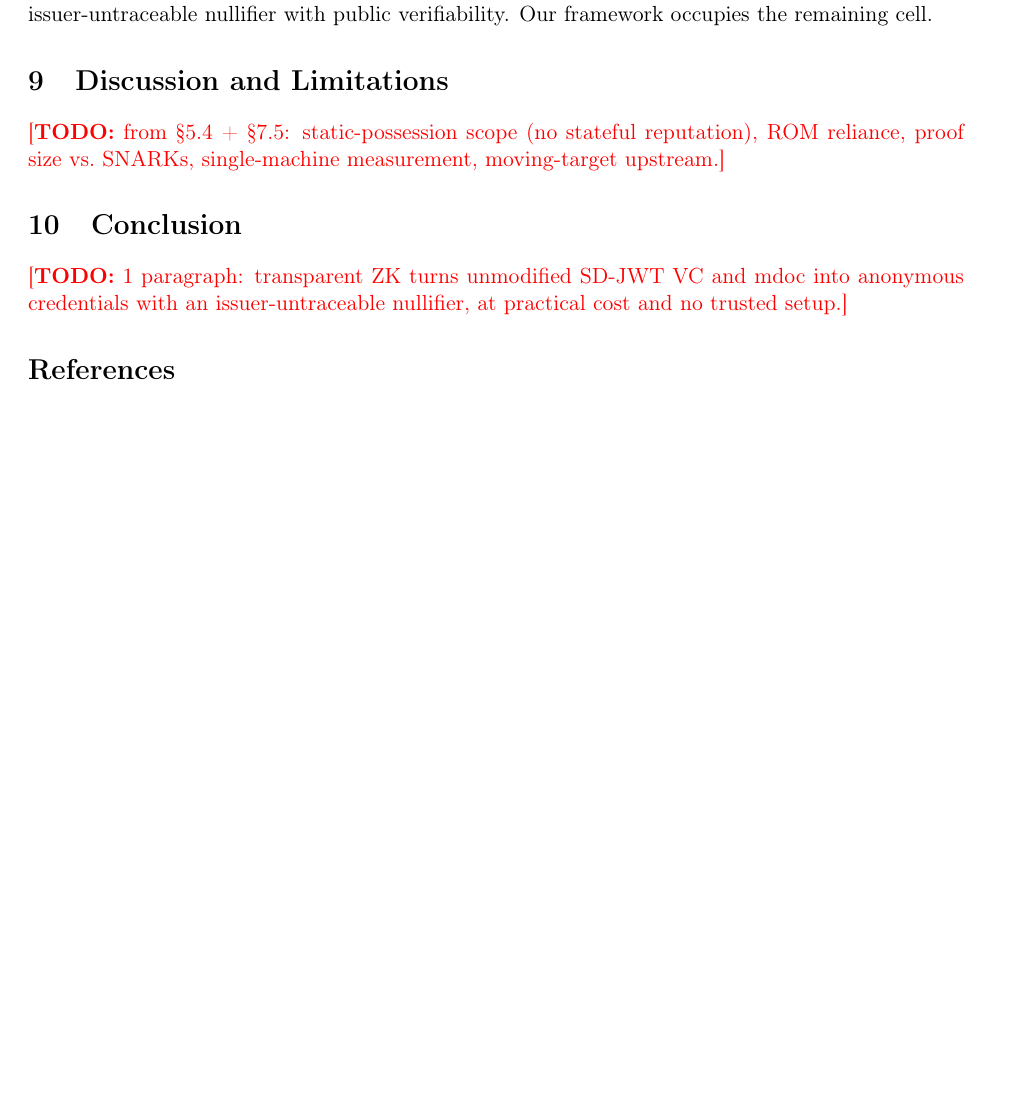
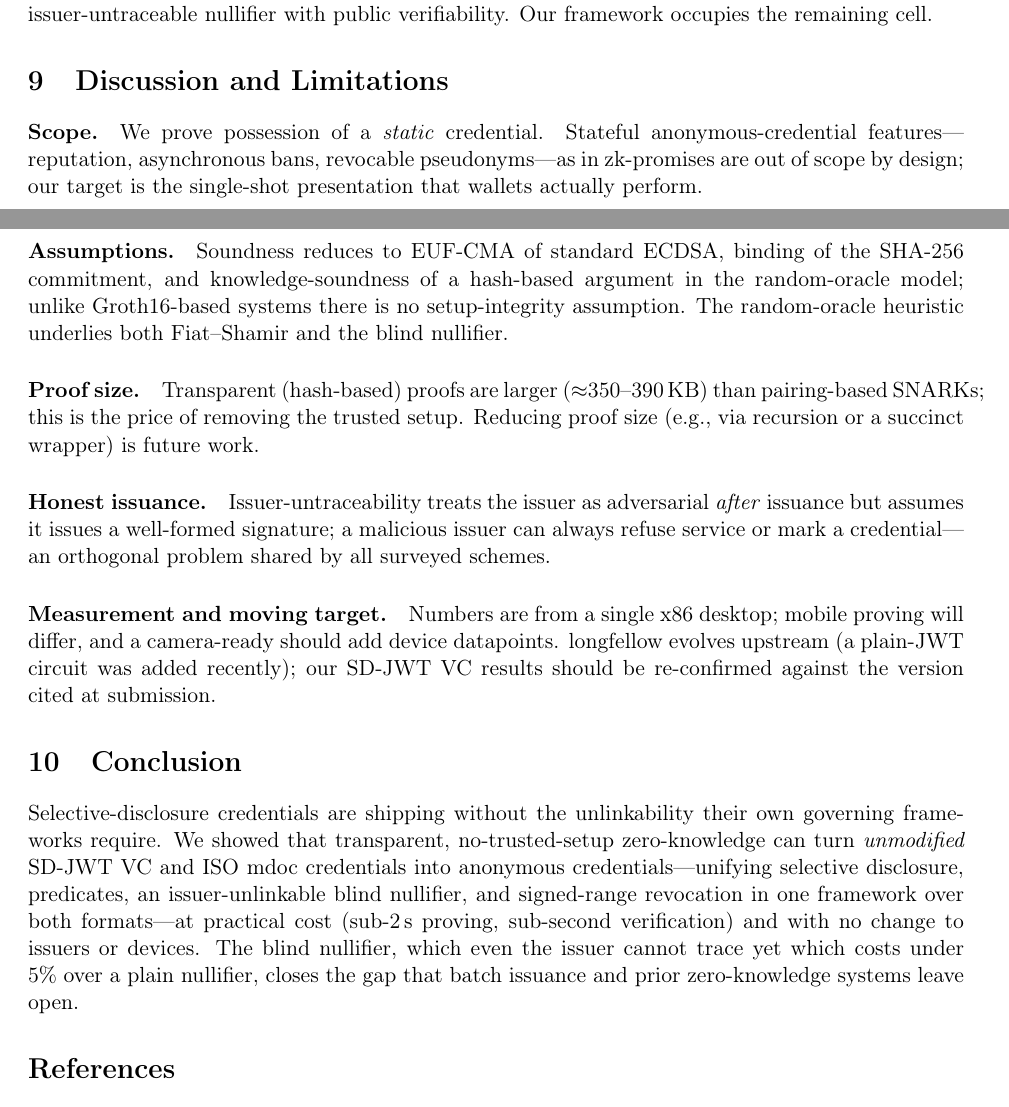
Before and after one commit to lukasjhan/longfellow, a LaTeX paper (paper/paper.tex): part of page 11 of 13 before the commit and two parts of pages 11 and 12 of 14 after it, the two joined at a grey line, cut so that both start at the same text, the shorter picture padded with empty space. Compiled offline with pdfLaTeX.

Commit message:
docs(paper): fill background/impl/discussion/conclusion, add seam figure
- Write the §2 Background, §6 Implementation, §9 Discussion, and §10 Conclusion
  sections (were stubs).
- Add Figure 1: TikZ split-circuit seam (signature F_p ⊕ hash GF(2^128) linked by
  MAC over e/dpk/e_span) with the predicate / blind-nullifier / revocation blocks.
- Confirm and finalize Idemix (CL/Strong-RSA, multi-show) and U-Prove (Brands/DL,
  one-show) related-work facts; drop the provisional caveat.
Builds clean: 14 pages, no errors, no undefined refs/cites.

```diff
--- a/paper/paper.tex
+++ b/paper/paper.tex
@@ -19,6 +19,8 @@
 \usepackage{graphicx}
 \usepackage{pifont}      % \ding for check/cross marks
 \usepackage{xcolor}
+\usepackage{tikz}
+\usetikzlibrary{arrows.meta,positioning,fit,backgrounds,calc}
 \usepackage[hidelinks]{hyperref}
 
 % comparison-table marks
@@ -649,13 +683,38 @@ Compact e-cash~\cite{chl2005} & CL / Strong-RSA & T & own coin & --- & --- & \cm
 
 % =====================================================================
 \section{Discussion and Limitations}\label{sec:discussion}
-\TODO{from \S5.4 + \S7.5: static-possession scope (no stateful reputation), ROM
-reliance, proof size vs.\ SNARKs, single-machine measurement, moving-target upstream.}
+\paragraph{Scope.} We prove possession of a \emph{static} credential. Stateful
+anonymous-credential features---reputation, asynchronous bans, revocable
+pseudonyms---as in zk-promises are out of scope by design; our target is the
+single-shot presentation that wallets actually perform.
+\paragraph{Assumptions.} Soundness reduces to EUF-CMA of standard ECDSA, binding of the
+SHA-256 commitment, and knowledge-soundness of a hash-based argument in the
+random-oracle model; unlike Groth16-based systems there is no setup-integrity
+assumption. The random-oracle heuristic underlies both Fiat--Shamir and the blind
+nullifier.
+\paragraph{Proof size.} Transparent (hash-based) proofs are larger
+($\approx$350--390\,KB) than pairing-based SNARKs; this is the price of removing the
+trusted setup. Reducing proof size (e.g., via recursion or a succinct wrapper) is
+future work.
+\paragraph{Honest issuance.} Issuer-untraceability treats the issuer as adversarial
+\emph{after} issuance but assumes it issues a well-formed signature; a malicious issuer
+can always refuse service or mark a credential---an orthogonal problem shared by all
+surveyed schemes.
+\paragraph{Measurement and moving target.} Numbers are from a single x86 desktop;
+mobile proving will differ, and a camera-ready should add device datapoints. longfellow
+evolves upstream (a plain-JWT circuit was added recently); our SD-JWT VC results should
+be re-confirmed against the version cited at submission.
 
 \section{Conclusion}\label{sec:conclusion}
-\TODO{1 paragraph: transparent ZK turns unmodified SD-JWT VC and mdoc into anonymous
-credentials with an issuer-untraceable nullifier, at practical cost and no trusted
-setup.}
+Selective-disclosure credentials are shipping without the unlinkability their own
+governing frameworks require. We showed that transparent, no-trusted-setup
+zero-knowledge can turn \emph{unmodified} SD-JWT VC and ISO mdoc credentials into
+anonymous credentials---unifying selective disclosure, predicates, an
+issuer-unlinkable blind nullifier, and signed-range revocation in one framework over
+both formats---at practical cost (sub-2\,s proving, sub-second verification) and with no
+change to issuers or devices. The blind nullifier, which even the issuer cannot trace
+yet which costs under 5\% over a plain nullifier, closes the gap that batch issuance and
+prior zero-knowledge systems leave open.
 
 \bibliographystyle{plain}
 \bibliography{refs}
```
Also changed, not shown: paper/refs.bib (+3 -2 lines), paper/README.md, paper/paper.tex (42 more changed lines).
